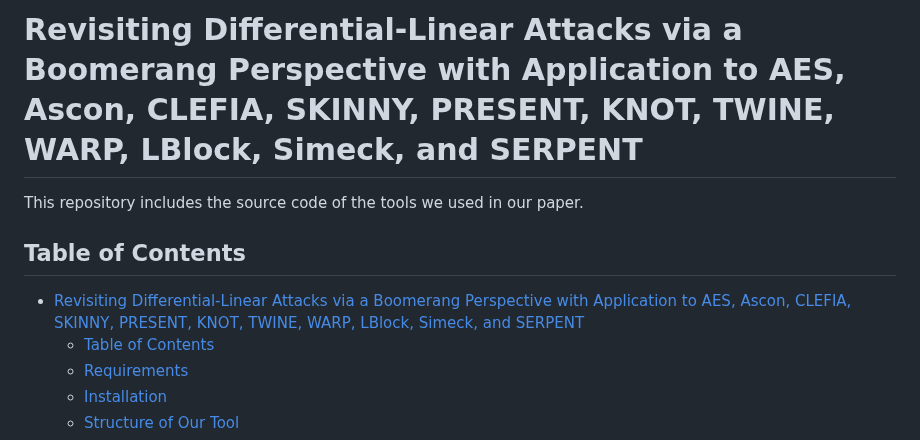
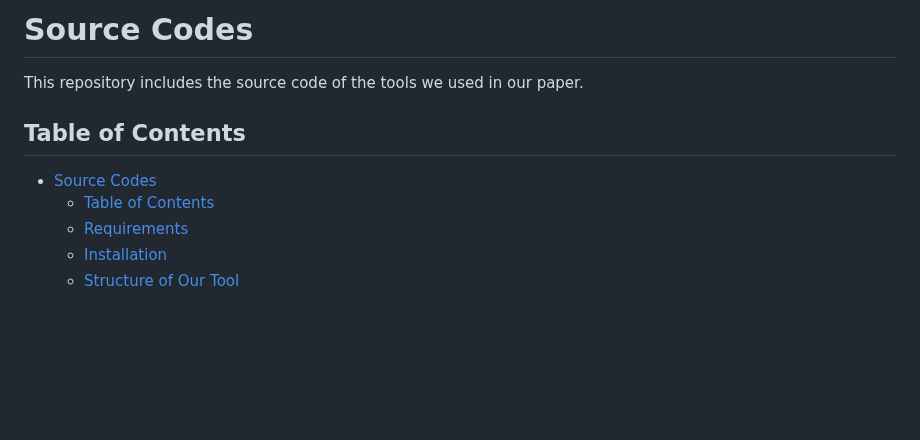
Before and after one commit to DL2024S108/DL, a Markdown page: README.md, the part around the change. Drawn GitHub-style; blank space fills up the shorter version.

```diff
--- a/README.md
+++ b/README.md
@@ -1,9 +1,9 @@
-# Revisiting Differential-Linear Attacks via a Boomerang Perspective with Application to AES, Ascon, CLEFIA, SKINNY, PRESENT, KNOT, TWINE, WARP, LBlock, Simeck, and SERPENT
+# Source Codes
 
 This repository includes the source code of the tools we used in our paper.
 
 ## Table of Contents
-- [Revisiting Differential-Linear Attacks via a Boomerang Perspective with Application to AES, Ascon, CLEFIA, SKINNY, PRESENT, KNOT, TWINE, WARP, LBlock, Simeck, and SERPENT](#revisiting-differential-linear-attacks-via-a-boomerang-perspective-with-application-to-aes-ascon-clefia-skinny-present-knot-twine-warp-lblock-simeck-and-serpent)
+- [Source Codes](#source-codes)
   - [Table of Contents](#table-of-contents)
   - [Requirements](#requirements)
   - [Installation](#installation)
```
